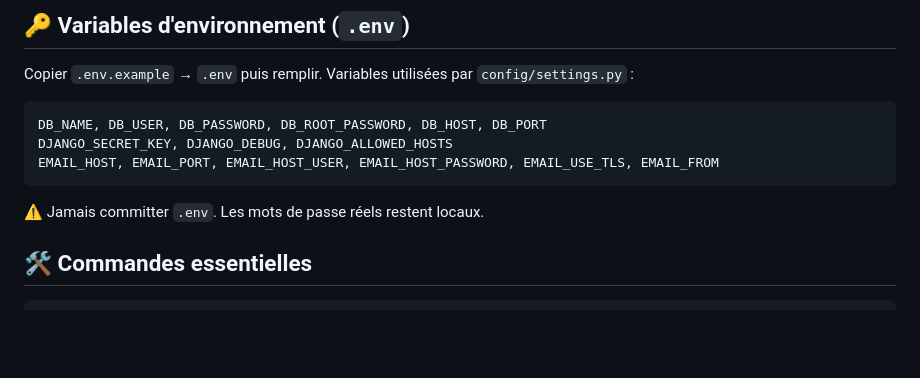
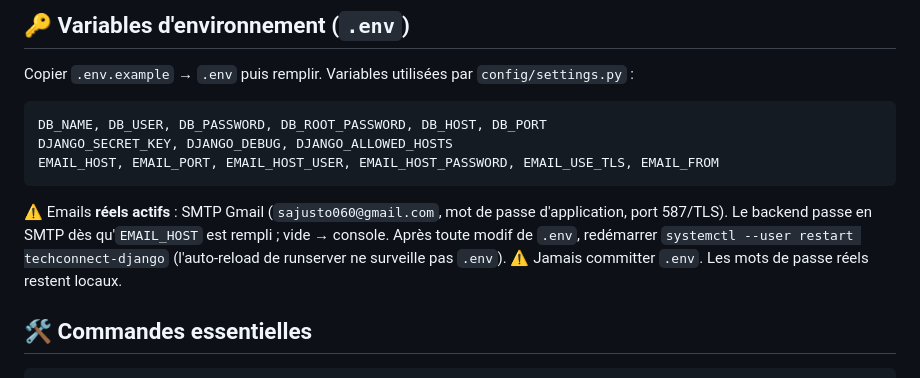
Before and after one commit to aspic36/TechConnect_Benin, a Markdown page: AGENTS.md, the part around the change. Drawn GitHub-style; blank space fills up the shorter version.

Commit message:
Docs : emails transactionnels passés en SMTP réel (Gmail app password)

````diff
--- a/AGENTS.md
+++ b/AGENTS.md
@@ -49,6 +49,7 @@ DB_NAME, DB_USER, DB_PASSWORD, DB_ROOT_PASSWORD, DB_HOST, DB_PORT
 DJANGO_SECRET_KEY, DJANGO_DEBUG, DJANGO_ALLOWED_HOSTS
 EMAIL_HOST, EMAIL_PORT, EMAIL_HOST_USER, EMAIL_HOST_PASSWORD, EMAIL_USE_TLS, EMAIL_FROM
 ```
+⚠️ Emails **réels actifs** : SMTP Gmail (`sajusto060@gmail.com`, mot de passe d'application, port 587/TLS). Le backend passe en SMTP dès qu'`EMAIL_HOST` est rempli ; vide → console. Après toute modif de `.env`, redémarrer `systemctl --user restart techconnect-django` (l'auto-reload de runserver ne surveille pas `.env`).
 ⚠️ Jamais committer `.env`. Les mots de passe réels restent locaux.
 
 ## 🛠 Commandes essentielles
````
